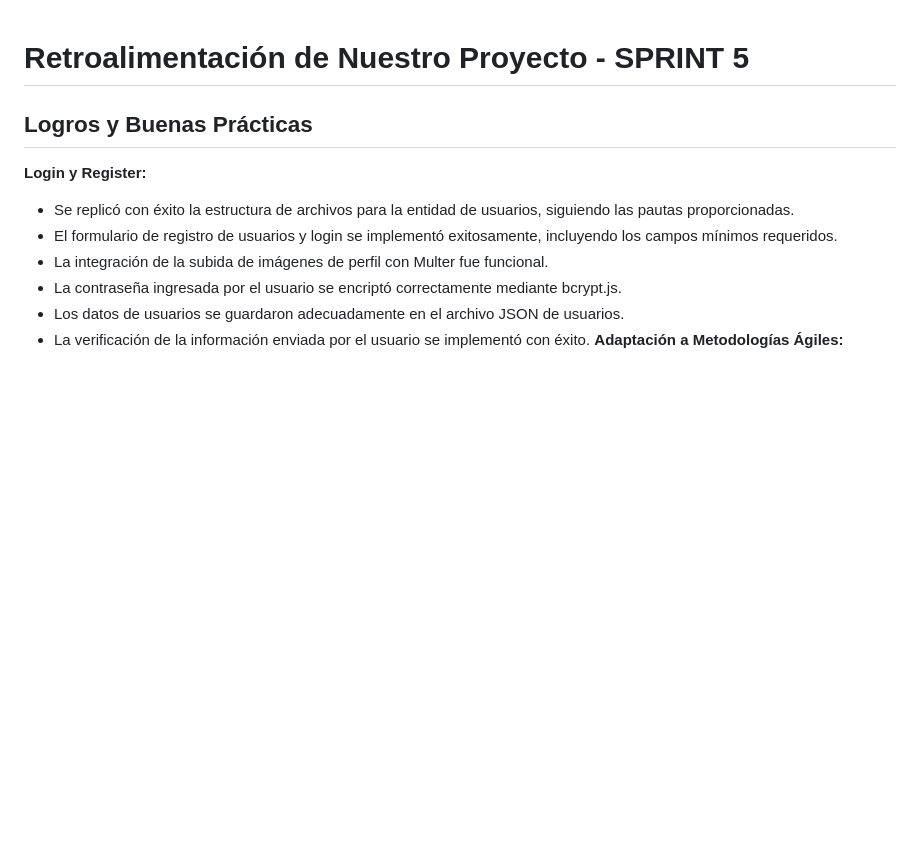
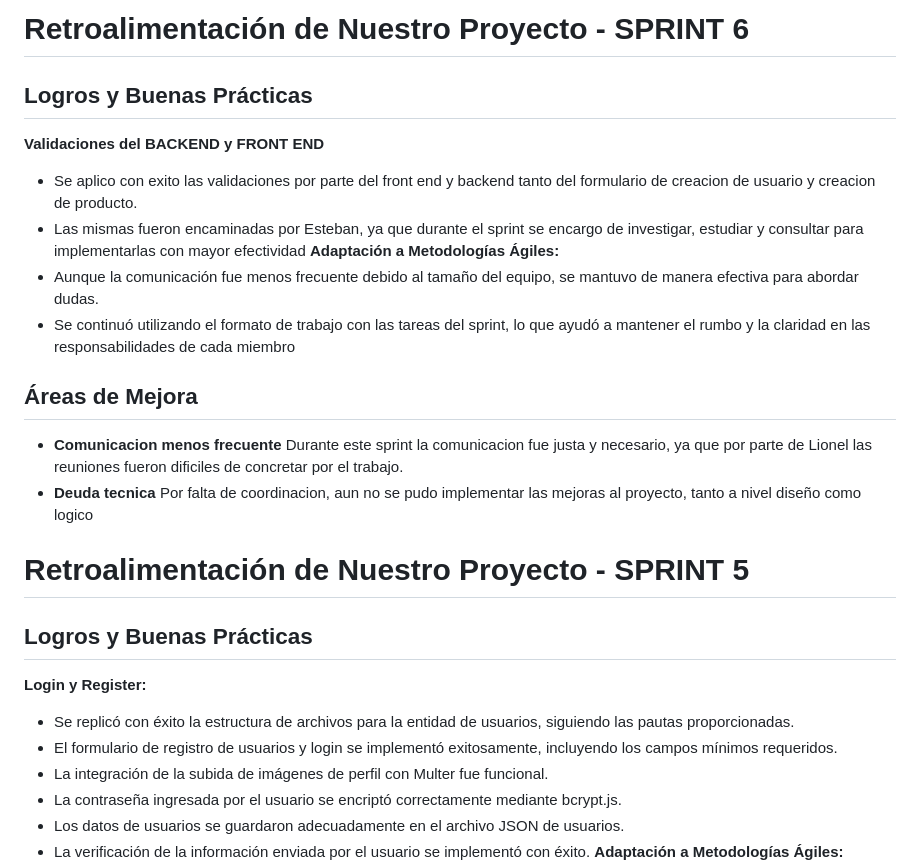
Before and after one commit to lionel1014/grupo_1_batitienda, a Markdown page: retro.md, the part around the change. Drawn GitHub-style; blank space fills up the shorter version.

```diff
--- a/retro.md
+++ b/retro.md
@@ -1,3 +1,18 @@
+# Retroalimentación de Nuestro Proyecto - SPRINT 6
+
+## Logros y Buenas Prácticas
+
+**Validaciones del BACKEND y FRONT END**
+- Se aplico con exito las validaciones por parte del front end y backend tanto del formulario de creacion de usuario y creacion de producto.
+- Las mismas fueron encaminadas por Esteban, ya que durante el sprint se encargo de investigar, estudiar y consultar para implementarlas con mayor efectividad
+**Adaptación a Metodologías Ágiles:**
+- Aunque la comunicación fue menos frecuente debido al tamaño del equipo, se mantuvo de manera efectiva para abordar dudas.
+- Se continuó utilizando el formato de trabajo con las tareas del sprint, lo que ayudó a mantener el rumbo y la claridad en las responsabilidades de cada miembro
+
+## Áreas de Mejora
+- **Comunicacion menos frecuente** Durante este sprint la comunicacion fue justa y necesario, ya que por parte de Lionel las reuniones fueron dificiles de concretar por el trabajo.
+- **Deuda tecnica** Por falta de coordinacion, aun no se pudo implementar las mejoras al proyecto, tanto a nivel diseño como logico
+
 # Retroalimentación de Nuestro Proyecto - SPRINT 5
 
 ## Logros y Buenas Prácticas
```
